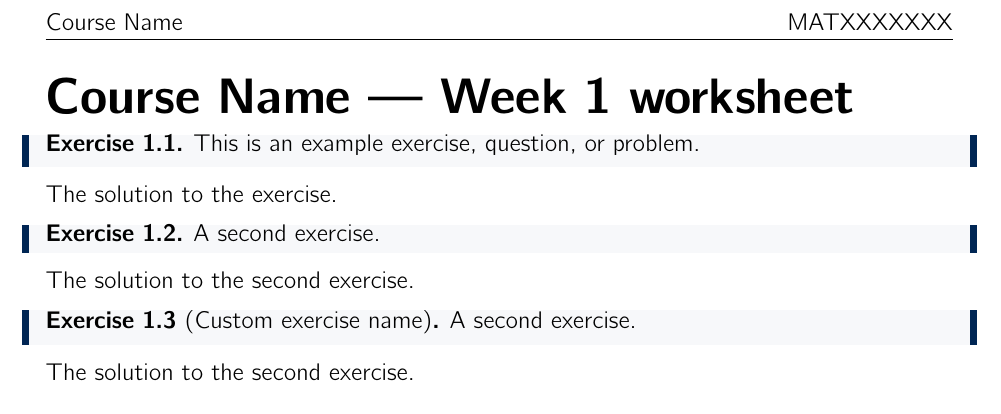
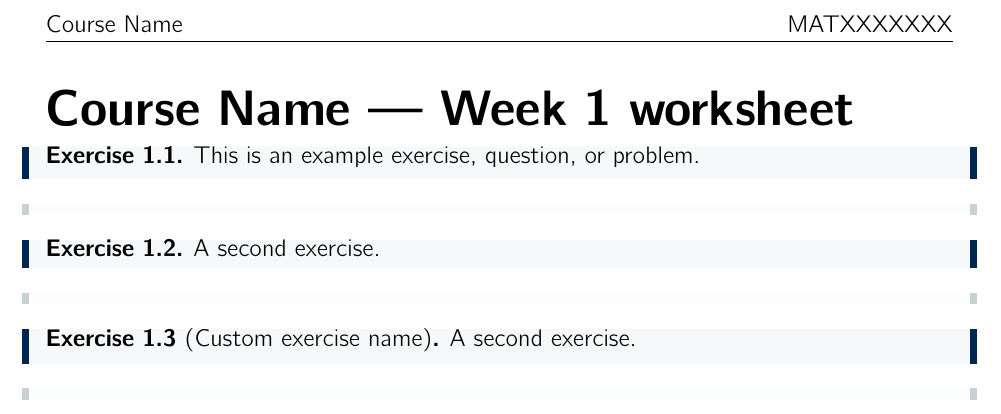
Before and after one commit to chdesvages/Workflow-Template-Worksheet, a LaTeX document (main.tex, which reads preamble/custom.tex): part of the page, cut so that both start at the same text. Compiled offline with pdfLaTeX.

```diff
--- a/main.tex
+++ b/main.tex
@@ -1,4 +1,4 @@
-\documentclass[12pt,oneside]{book}
+\documentclass[12pt,oneside]{article}
 
 \newcommand\coursename{Course Name}
 \newcommand\coursecode{MATXXXXXXX}
@@ -24,7 +24,7 @@
 
 % Copyright information (for published pages)
 \iflatexml
-    \copyright The University of Edinburgh, 2025. Generated with \href{https://vlmantova.github.io/bookml/}{BookML}.
+    \copyright{} The University of Edinburgh, 2025. Generated with \href{https://vlmantova.github.io/bookml/}{BookML}.
 \fi
 
 
--- a/preamble/custom.tex
+++ b/preamble/custom.tex
@@ -53,7 +53,7 @@
     }
 
     \surroundwithmdframed[style=UoESomExercise]{exercise}
-    \surroundwithmdframed[style=UoESomProof]{proof}
+    \surroundwithmdframed[style=UoESomSolution]{solution}
 
 
     % PDF headers/footers
@@ -78,7 +78,8 @@
     \<summary>  \textbf{Solution}  \</summary>  \\}
     {\</details> }
 \else
+    % Solutions not included in the PDF by default; choose here
     \usepackage{version}
-    % \excludeversion{solution}
-    \includeversion{solution}
+    \excludeversion{solution}
+    % \includeversion{solution}
 \fi
```
Also changed, not shown: 1 other file.
